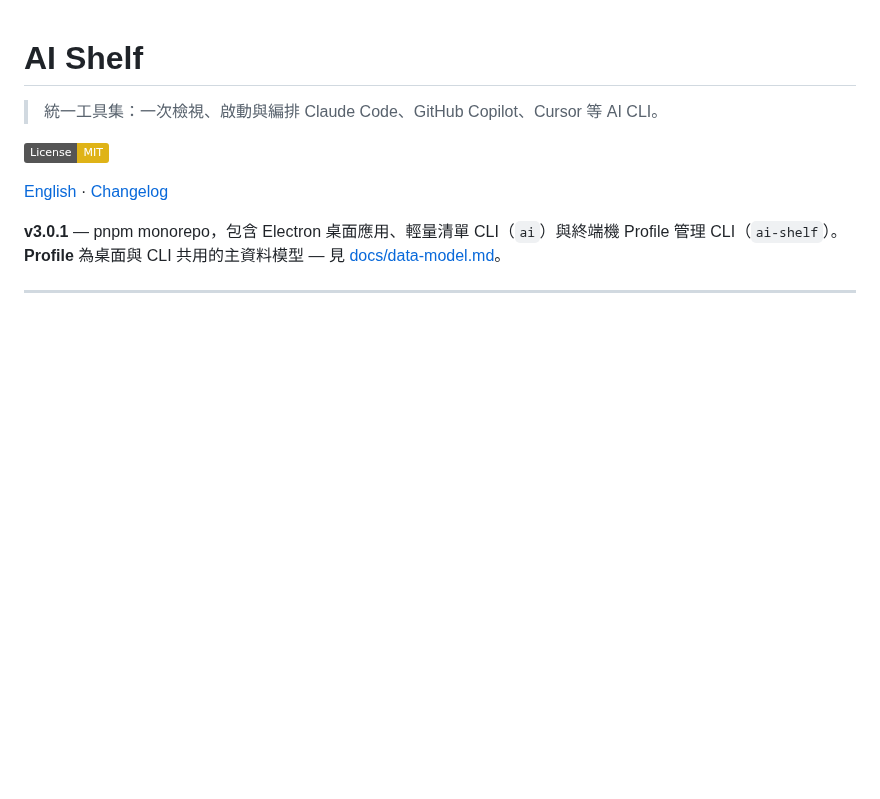
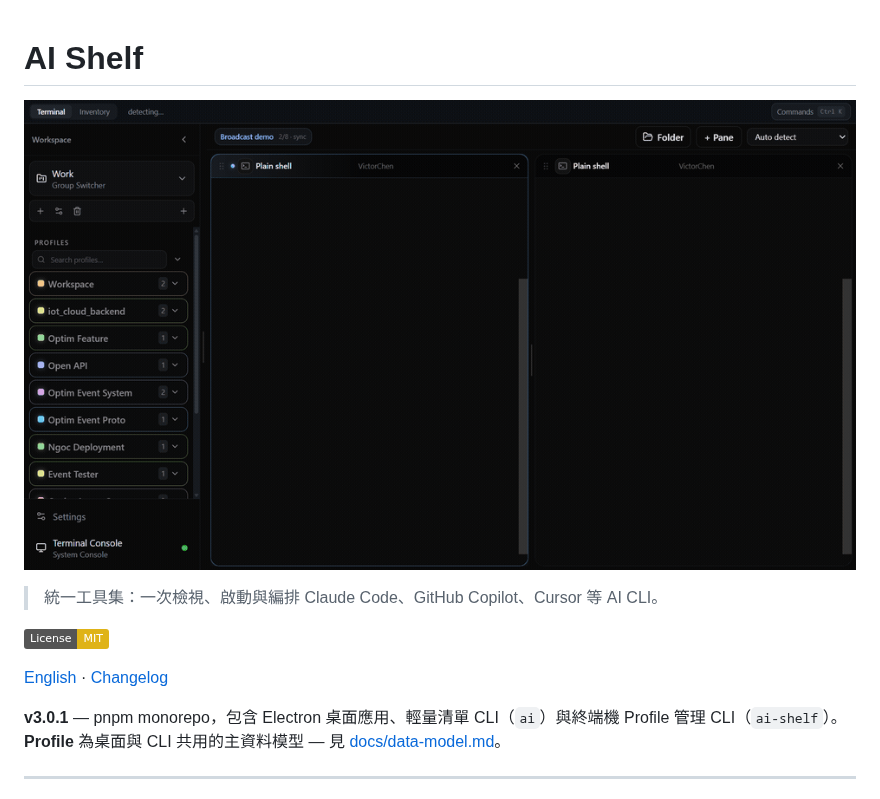
Before and after one commit to MomentaryChen/ai-shelf, a Markdown page: README.zh-TW.md, the part around the change. Drawn GitHub-style; pictures changed too: docs/assets/terminal-demo.gif (added); badges without logos; blank space fills up the shorter version.

```diff
--- a/README.zh-TW.md
+++ b/README.zh-TW.md
@@ -1,4 +1,6 @@
 # AI Shelf
+
+![Terminal 模式 — 建立 Profile、雙開窗格、廣播輸入](docs/assets/terminal-demo.gif)
 
 > 統一工具集：一次檢視、啟動與編排 Claude Code、GitHub Copilot、Cursor 等 AI CLI。
 
```
Also changed, not shown: README.md (+2 -0 lines), 5 other files.
